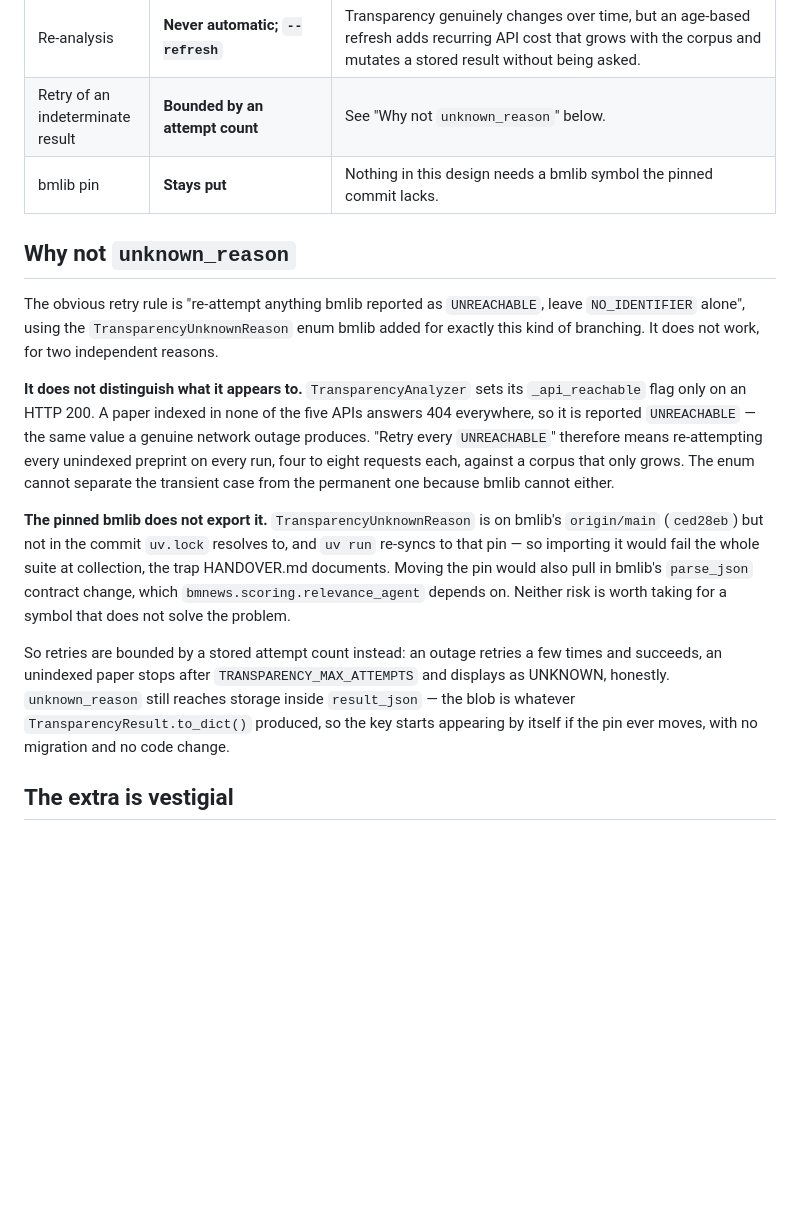
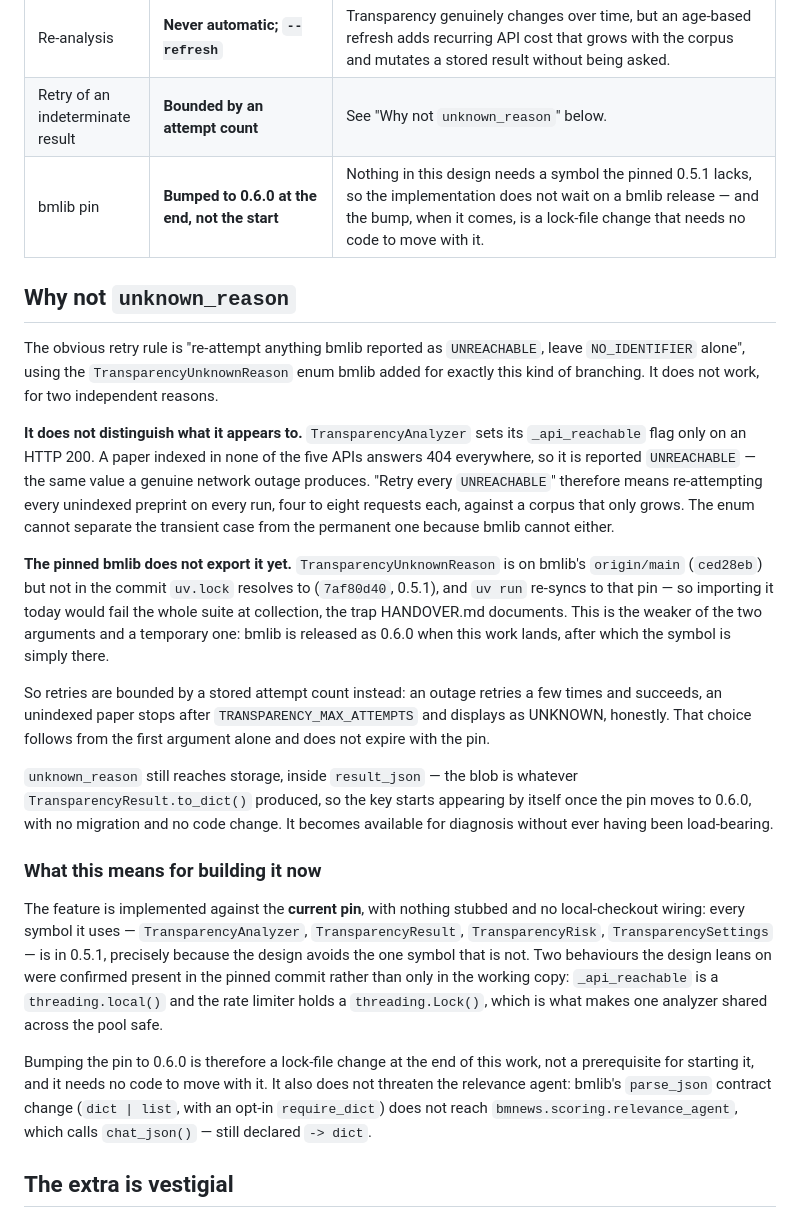
Before and after one commit to hherb/BioMedicalNews, a Markdown page: docs/plans/2026-07-30-transparency-analysis-design.md, the part around the change. Rendered like a GitHub page; blank space fills up the shorter version.

Commit message:
docs: correct the design's bmlib pin reasoning
Two claims in the "Why not unknown_reason" section were wrong or overstated,
and both are load-bearing for when this work can start.

The parse_json contract change was cited as a risk of moving the pin. It is
not one: scoring/relevance_agent.py calls chat_json(), still declared
-> dict, and the dict | list change is on parse_json alone.

The pin argument itself was presented as a design reason when it is a
temporary implementation note — bmlib is released as 0.6.0 when this lands.
The attempt-count retry follows from the first argument alone: UNREACHABLE
cannot distinguish a network outage from a paper indexed in none of the five
APIs, since neither produces a 200 response. That does not expire.

Also records what was verified in the pinned 0.5.1 rather than only in the
local working copy: _api_reachable is a threading.local() and the rate
limiter holds a threading.Lock(), which is what makes one analyzer shared
across the pool safe. So the feature builds against the current pin with
nothing stubbed, and the 0.6.0 bump is a lock-file change at the end.

Co-Authored-By: Claude Opus 5 (1M context) <noreply@anthropic.com>

```diff
--- a/docs/plans/2026-07-30-transparency-analysis-design.md
+++ b/docs/plans/2026-07-30-transparency-analysis-design.md
@@ -30,7 +30,7 @@ a paper the relevance score it did.
 | Which papers | **Scored, above `min_combined_score`** | Each analysis costs four to eight external requests. Analysing papers the user will never see is the one cost that buys nothing. |
 | Re-analysis | **Never automatic; `--refresh`** | Transparency genuinely changes over time, but an age-based refresh adds recurring API cost that grows with the corpus and mutates a stored result without being asked. |
 | Retry of an indeterminate result | **Bounded by an attempt count** | See "Why not `unknown_reason`" below. |
-| bmlib pin | **Stays put** | Nothing in this design needs a bmlib symbol the pinned commit lacks. |
+| bmlib pin | **Bumped to 0.6.0 at the end, not the start** | Nothing in this design needs a symbol the pinned 0.5.1 lacks, so the implementation does not wait on a bmlib release — and the bump, when it comes, is a lock-file change that needs no code to move with it. |
 
 ## Why not `unknown_reason`
 
@@ -47,20 +47,40 @@ re-attempting every unindexed preprint on every run, four to eight requests
 each, against a corpus that only grows. The enum cannot separate the transient
 case from the permanent one because bmlib cannot either.
 
-**The pinned bmlib does not export it.** `TransparencyUnknownReason` is on
-bmlib's `origin/main` (`ced28eb`) but not in the commit `uv.lock` resolves to,
-and `uv run` re-syncs to that pin — so importing it would fail the whole suite
-at collection, the trap HANDOVER.md documents. Moving the pin would also pull in
-bmlib's `parse_json` contract change, which `bmnews.scoring.relevance_agent`
-depends on. Neither risk is worth taking for a symbol that does not solve the
-problem.
+**The pinned bmlib does not export it yet.** `TransparencyUnknownReason` is on
+bmlib's `origin/main` (`ced28eb`) but not in the commit `uv.lock` resolves to
+(`7af80d40`, 0.5.1), and `uv run` re-syncs to that pin — so importing it today
+would fail the whole suite at collection, the trap HANDOVER.md documents. This
+is the weaker of the two arguments and a temporary one: bmlib is released as
+0.6.0 when this work lands, after which the symbol is simply there.
 
 So retries are bounded by a stored attempt count instead: an outage retries a
 few times and succeeds, an unindexed paper stops after
-`TRANSPARENCY_MAX_ATTEMPTS` and displays as UNKNOWN, honestly. `unknown_reason`
-still reaches storage inside `result_json` — the blob is whatever
-`TransparencyResult.to_dict()` produced, so the key starts appearing by itself
-if the pin ever moves, with no migration and no code change.
+`TRANSPARENCY_MAX_ATTEMPTS` and displays as UNKNOWN, honestly. That choice
+follows from the first argument alone and does not expire with the pin.
+
+`unknown_reason` still reaches storage, inside `result_json` — the blob is
+whatever `TransparencyResult.to_dict()` produced, so the key starts appearing by
+itself once the pin moves to 0.6.0, with no migration and no code change. It
+becomes available for diagnosis without ever having been load-bearing.
+
+### What this means for building it now
+
+The feature is implemented against the **current pin**, with nothing stubbed and
+no local-checkout wiring: every symbol it uses — `TransparencyAnalyzer`,
+`TransparencyResult`, `TransparencyRisk`, `TransparencySettings` — is in 0.5.1,
+precisely because the design avoids the one symbol that is not. Two behaviours
+the design leans on were confirmed present in the pinned commit rather than only
+in the working copy: `_api_reachable` is a `threading.local()` and the rate
+limiter holds a `threading.Lock()`, which is what makes one analyzer shared
+across the pool safe.
+
+Bumping the pin to 0.6.0 is therefore a lock-file change at the end of this
+work, not a prerequisite for starting it, and it needs no code to move with it.
+It also does not threaten the relevance agent: bmlib's `parse_json` contract
+change (`dict | list`, with an opt-in `require_dict`) does not reach
+`bmnews.scoring.relevance_agent`, which calls `chat_json()` — still declared
+`-> dict`.
 
 ## The extra is vestigial
 
```
